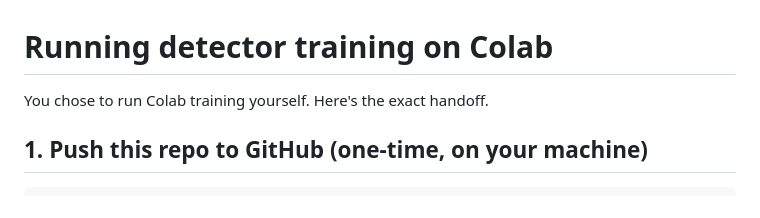
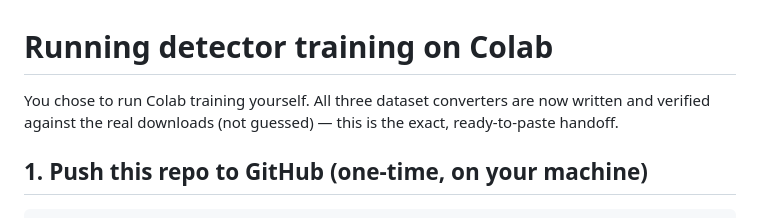
Before and after one commit to afzalxyz777/saresq, a Markdown page: docs/colab_training.md, the part around one of its changes. Rendered like a GitHub page.

```diff
--- a/docs/colab_training.md
+++ b/docs/colab_training.md
@@ -1,6 +1,8 @@
 # Running detector training on Colab
 
-You chose to run Colab training yourself. Here's the exact handoff.
+You chose to run Colab training yourself. All three dataset converters are
+now written and verified against the real downloads (not guessed) — this
+is the exact, ready-to-paste handoff.
 
 ## 1. Push this repo to GitHub (one-time, on your machine)
 
```
Also changed, not shown: other parts of docs/colab_training.md (+43 -34 lines).
